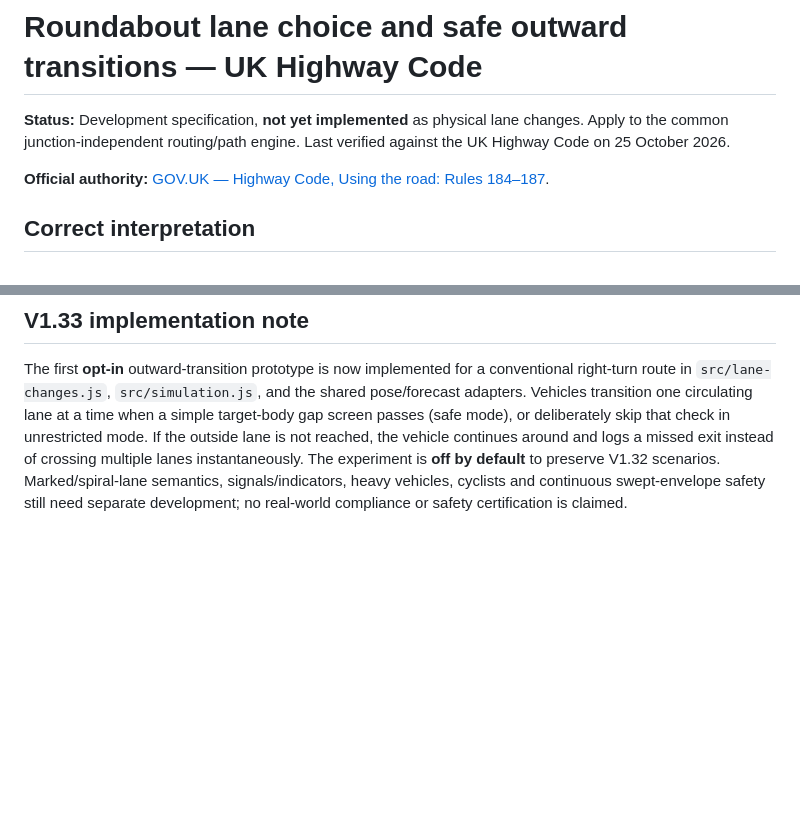
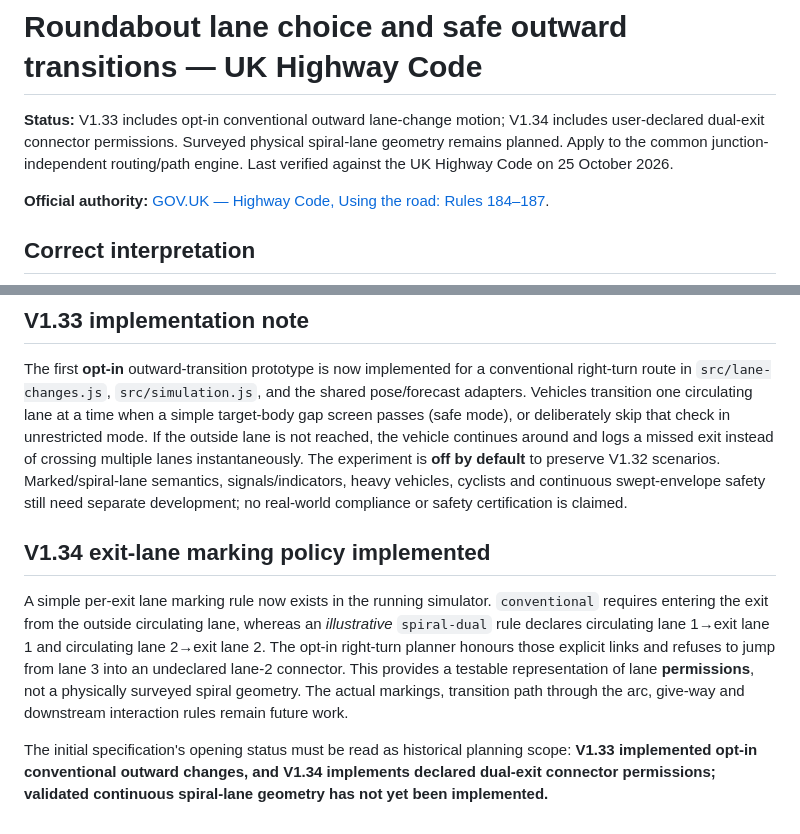
Before and after one commit to zageabb/roundabout_designer, a Markdown page: ROUNDABOUT_LANE_CHANGE_RULES.md, 2 parts joined by grey strips. Rendered like a GitHub page; blank space fills up the shorter version.

Commit message:
docs: V1.34 declared exit lane markings, tests and schematic limitations

```diff
--- a/ROUNDABOUT_LANE_CHANGE_RULES.md
+++ b/ROUNDABOUT_LANE_CHANGE_RULES.md
@@ -1,6 +1,6 @@
 # Roundabout lane choice and safe outward transitions — UK Highway Code
 
-**Status:** Development specification, **not yet implemented** as physical lane changes. Apply to the common junction-independent routing/path engine. Last verified against the UK Highway Code on 25 October 2026.
+**Status:** V1.33 includes opt-in conventional outward lane-change motion; V1.34 includes user-declared dual-exit connector permissions. Surveyed physical spiral-lane geometry remains planned. Apply to the common junction-independent routing/path engine. Last verified against the UK Highway Code on 25 October 2026.
 
 **Official authority:** [GOV.UK — Highway Code, Using the road: Rules 184–187](https://www.gov.uk/guidance/the-highway-code/using-the-road-159-to-203#roundabouts-rules-184-to-190).
 
@@ -52,3 +52,8 @@ The current two-car engine uses `entry → merging → circulating → exiting
 
 ## V1.33 implementation note
 The first **opt-in** outward-transition prototype is now implemented for a conventional right-turn route in `src/lane-changes.js`, `src/simulation.js`, and the shared pose/forecast adapters. Vehicles transition one circulating lane at a time when a simple target-body gap screen passes (safe mode), or deliberately skip that check in unrestricted mode. If the outside lane is not reached, the vehicle continues around and logs a missed exit instead of crossing multiple lanes instantaneously. The experiment is **off by default** to preserve V1.32 scenarios. Marked/spiral-lane semantics, signals/indicators, heavy vehicles, cyclists and continuous swept-envelope safety still need separate development; no real-world compliance or safety certification is claimed.
+
+## V1.34 exit-lane marking policy implemented
+A simple per-exit lane marking rule now exists in the running simulator. `conventional` requires entering the exit from the outside circulating lane, whereas an *illustrative* `spiral-dual` rule declares circulating lane 1→exit lane 1 and circulating lane 2→exit lane 2. The opt-in right-turn planner honours those explicit links and refuses to jump from lane 3 into an undeclared lane-2 connector. This provides a testable representation of lane **permissions**, not a physically surveyed spiral geometry. The actual markings, transition path through the arc, give-way and downstream interaction rules remain future work.
+
+The initial specification's opening status must be read as historical planning scope: **V1.33 implemented opt-in conventional outward changes, and V1.34 implements declared dual-exit connector permissions; validated continuous spiral-lane geometry has not yet been implemented.**
```
